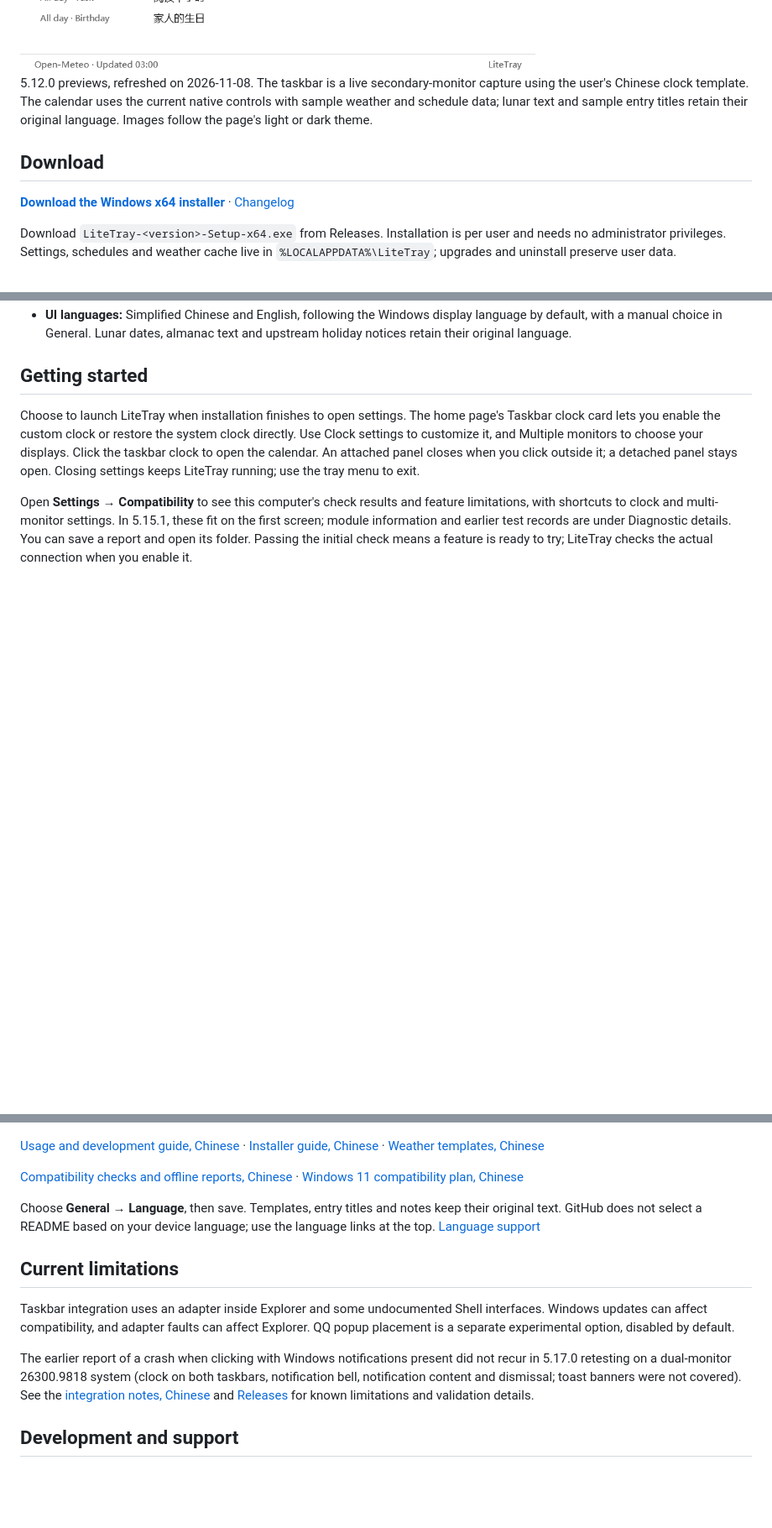
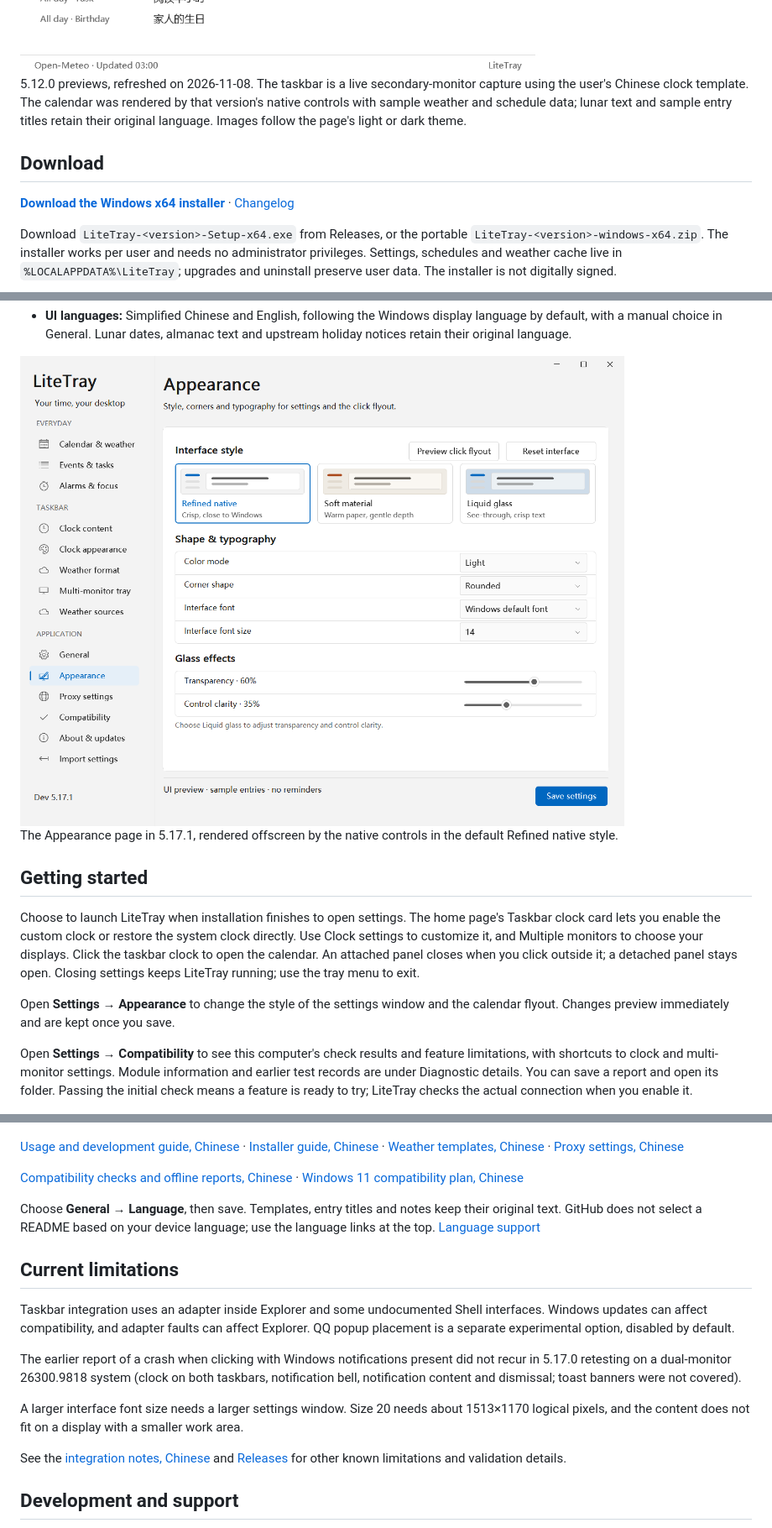
Before and after one commit to Lianzy-Baimiao/LiteTray, a Markdown page: README.en.md, 3 parts joined by grey strips. Shown at 84% size. Drawn GitHub-style; pictures changed too: docs/images/appearance-5.17.1-en-light.png (added); blank space fills up the shorter version.

```diff
--- a/README.en.md
+++ b/README.en.md
@@ -19,11 +19,11 @@ A useful clock, tray and calendar on every monitor. A native Windows desktop app
   <img alt="5.12.0 calendar with lunar dates, festivals, hourly weather and schedules" src="docs/images/calendar-5.12.0-en-light.png">
 </picture>
 
-5.12.0 previews, refreshed on 2026-11-08. The taskbar is a live secondary-monitor capture using the user's Chinese clock template. The calendar uses the current native controls with sample weather and schedule data; lunar text and sample entry titles retain their original language. Images follow the page's light or dark theme.
+5.12.0 previews, refreshed on 2026-11-08. The taskbar is a live secondary-monitor capture using the user's Chinese clock template. The calendar was rendered by that version's native controls with sample weather and schedule data; lunar text and sample entry titles retain their original language. Images follow the page's light or dark theme.
 
 ## Download
 
 [**Download the Windows x64 installer**](https://github.com/Lianzy-Baimiao/LiteTray/releases/latest) · [Changelog](CHANGELOG.md)
 
-Download `LiteTray-<version>-Setup-x64.exe` from Releases. Installation is per user and needs no administrator privileges. Settings, schedules and weather cache live in `%LOCALAPPDATA%\LiteTray`; upgrades and uninstall preserve user data.
+Download `LiteTray-<version>-Setup-x64.exe` from Releases, or the portable `LiteTray-<version>-windows-x64.zip`. The installer works per user and needs no administrator privileges. Settings, schedules and weather cache live in `%LOCALAPPDATA%\LiteTray`; upgrades and uninstall preserve user data. The installer is not digitally signed.
 
@@ -48,14 +57,23 @@ On an independently installed Pro 26H1 `28000.1` x64 VM with one display, the fi
 - **UI languages:** Simplified Chinese and English, following the Windows display language by default, with a manual choice in General. Lunar dates, almanac text and upstream holiday notices retain their original language.
+
+<picture>
+  <source media="(prefers-color-scheme: dark)" srcset="docs/images/appearance-5.17.1-en-dark.png">
+  <img alt="5.17.1 Appearance page with three styles, corners, font, size and glass effects" src="docs/images/appearance-5.17.1-en-light.png">
+</picture>
+
+The Appearance page in 5.17.1, rendered offscreen by the native controls in the default Refined native style.
 
 ## Getting started
 
 Choose to launch LiteTray when installation finishes to open settings. The home page's Taskbar clock card lets you enable the custom clock or restore the system clock directly. Use Clock settings to customize it, and Multiple monitors to choose your displays. Click the taskbar clock to open the calendar. An attached panel closes when you click outside it; a detached panel stays open. Closing settings keeps LiteTray running; use the tray menu to exit.
 
-Open **Settings → Compatibility** to see this computer's check results and feature limitations, with shortcuts to clock and multi-monitor settings. In 5.15.1, these fit on the first screen; module information and earlier test records are under Diagnostic details. You can save a report and open its folder. Passing the initial check means a feature is ready to try; LiteTray checks the actual connection when you enable it.
+Open **Settings → Appearance** to change the style of the settings window and the calendar flyout. Changes preview immediately and are kept once you save.
+
+Open **Settings → Compatibility** to see this computer's check results and feature limitations, with shortcuts to clock and multi-monitor settings. Module information and earlier test records are under Diagnostic details. You can save a report and open its folder. Passing the initial check means a feature is ready to try; LiteTray checks the actual connection when you enable it.
 
 ![5.15.1 Compatibility page, rendered by the native UI with sample check results](docs/images/compatibility-5.15.1-en-light.png)
 
-[Usage and development guide, Chinese](docs/usage.md) · [Installer guide, Chinese](docs/installer.md) · [Weather templates, Chinese](docs/weather-format.md)
+[Usage and development guide, Chinese](docs/usage.md) · [Installer guide, Chinese](docs/installer.md) · [Weather templates, Chinese](docs/weather-format.md) · [Proxy settings, Chinese](docs/proxy-settings-5.16.4.md)
 
 [Compatibility checks and offline reports, Chinese](docs/compatibility.md) · [Windows 11 compatibility plan, Chinese](docs/windows11-compatibility-plan.md)
 
@@ -65,7 +83,11 @@ Choose **General → Language**, then save. Templates, entry titles and notes ke
 
 Taskbar integration uses an adapter inside Explorer and some undocumented Shell interfaces. Windows updates can affect compatibility, and adapter faults can affect Explorer. QQ popup placement is a separate experimental option, disabled by default.
 
-The earlier report of a crash when clicking with Windows notifications present did not recur in 5.17.0 retesting on a dual-monitor 26300.9818 system (clock on both taskbars, notification bell, notification content and dismissal; toast banners were not covered). See the [integration notes, Chinese](docs/taskbar-integration-and-store.md) and [Releases](https://github.com/Lianzy-Baimiao/LiteTray/releases) for known limitations and validation details.
+The earlier report of a crash when clicking with Windows notifications present did not recur in 5.17.0 retesting on a dual-monitor 26300.9818 system (clock on both taskbars, notification bell, notification content and dismissal; toast banners were not covered).
+
+A larger interface font size needs a larger settings window. Size 20 needs about 1513×1170 logical pixels, and the content does not fit on a display with a smaller work area.
+
+See the [integration notes, Chinese](docs/taskbar-integration-and-store.md) and [Releases](https://github.com/Lianzy-Baimiao/LiteTray/releases) for other known limitations and validation details.
 
 ## Development and support
 
```
Also changed, not shown: other parts of README.en.md (+16 -7 lines), README.md (+34 -12 lines), docs/images/README.md (+2 -1 lines), docs/images/appearance-5.17.1-en-dark.png (added), docs/images/appearance-5.17.1-zh-dark.png (added), docs/images/appearance-5.17.1-zh-light.png (added), 1 other file.
